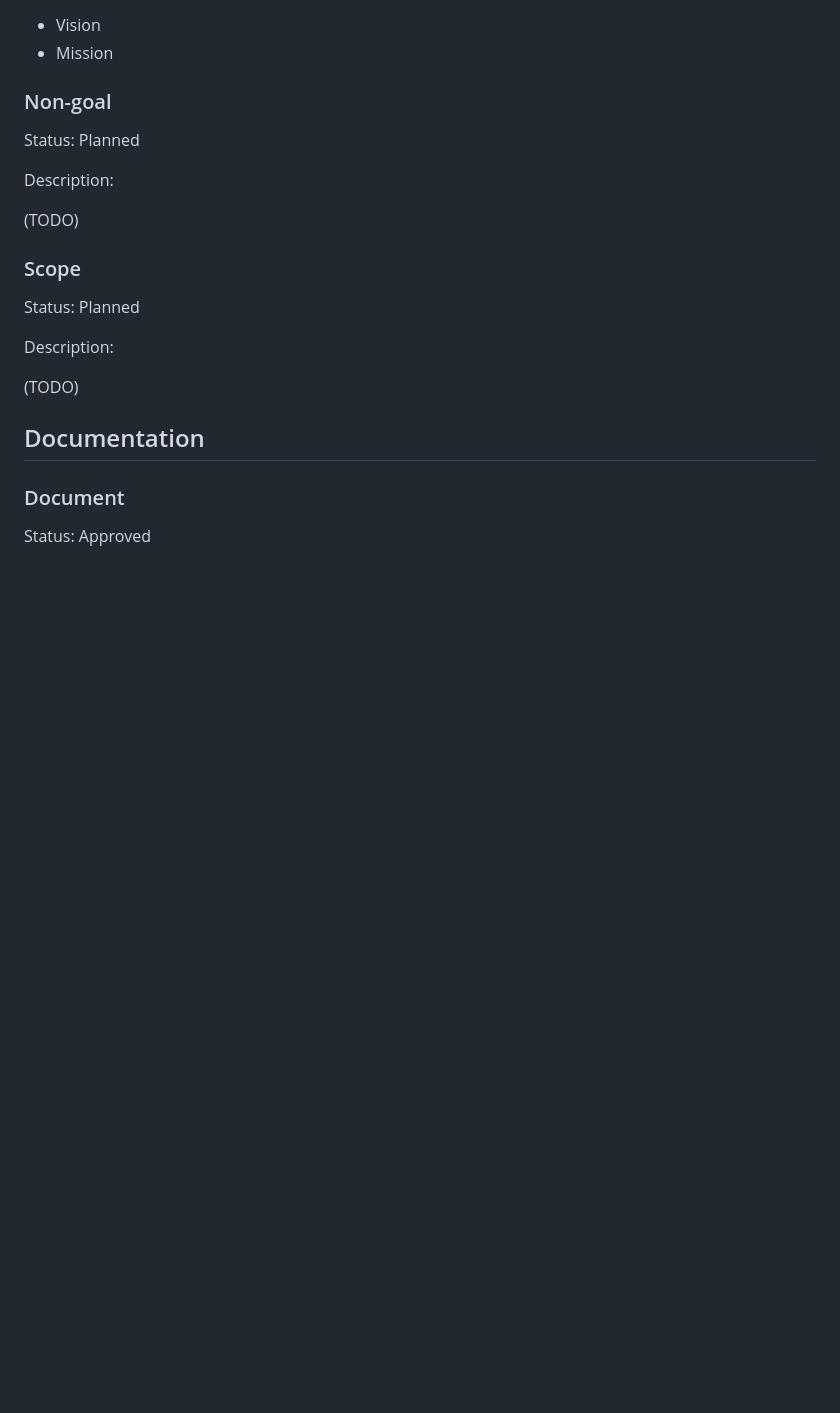
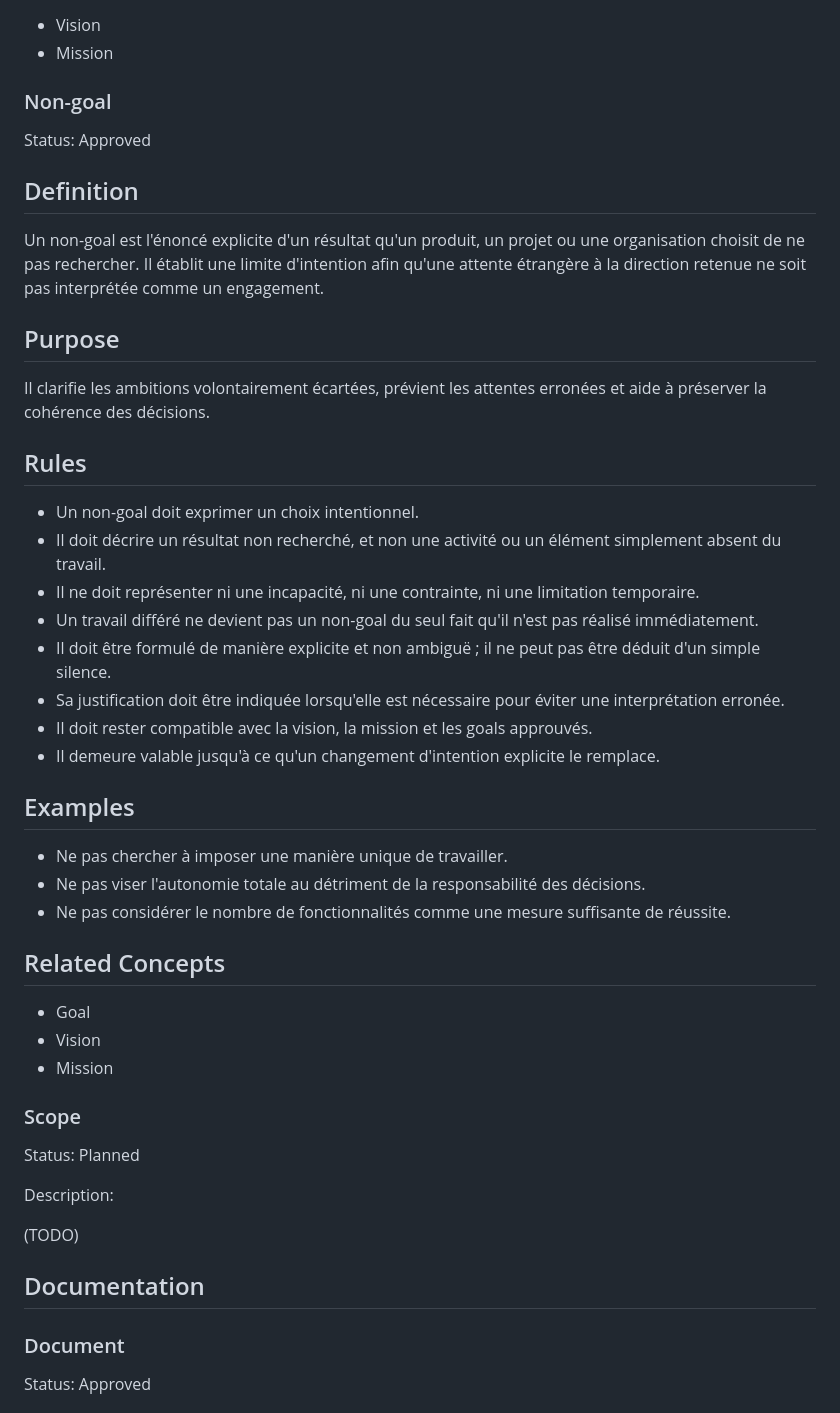
Before and after one commit to gonzadd79/AtelierCatalogue, a Markdown page: DevelopmentPlaybook/reference/Semantic_Reference.md, the part around the change. GitHub-like rendering; blank space fills up the shorter version.

Commit message:
Define Non-goal concept

```diff
--- a/DevelopmentPlaybook/reference/Semantic_Reference.md
+++ b/DevelopmentPlaybook/reference/Semantic_Reference.md
@@ -106,11 +106,38 @@ Il concentre les décisions et les efforts sur un résultat explicite, permet d'
 
 ### Non-goal
 
-Status: Planned
+Status: Approved
 
-Description:
+## Definition
 
-(TODO)
+Un non-goal est l'énoncé explicite d'un résultat qu'un produit, un projet ou une organisation choisit de ne pas rechercher. Il établit une limite d'intention afin qu'une attente étrangère à la direction retenue ne soit pas interprétée comme un engagement.
+
+## Purpose
+
+Il clarifie les ambitions volontairement écartées, prévient les attentes erronées et aide à préserver la cohérence des décisions.
+
+## Rules
+
+- Un non-goal doit exprimer un choix intentionnel.
+- Il doit décrire un résultat non recherché, et non une activité ou un élément simplement absent du travail.
+- Il ne doit représenter ni une incapacité, ni une contrainte, ni une limitation temporaire.
+- Un travail différé ne devient pas un non-goal du seul fait qu'il n'est pas réalisé immédiatement.
+- Il doit être formulé de manière explicite et non ambiguë ; il ne peut pas être déduit d'un simple silence.
+- Sa justification doit être indiquée lorsqu'elle est nécessaire pour éviter une interprétation erronée.
+- Il doit rester compatible avec la vision, la mission et les goals approuvés.
+- Il demeure valable jusqu'à ce qu'un changement d'intention explicite le remplace.
+
+## Examples
+
+- Ne pas chercher à imposer une manière unique de travailler.
+- Ne pas viser l'autonomie totale au détriment de la responsabilité des décisions.
+- Ne pas considérer le nombre de fonctionnalités comme une mesure suffisante de réussite.
+
+## Related Concepts
+
+- Goal
+- Vision
+- Mission
 
 ### Scope
 
```
